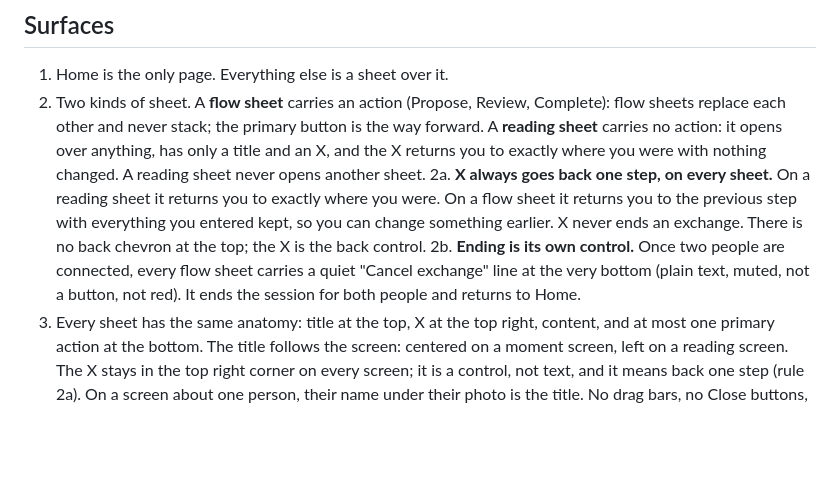
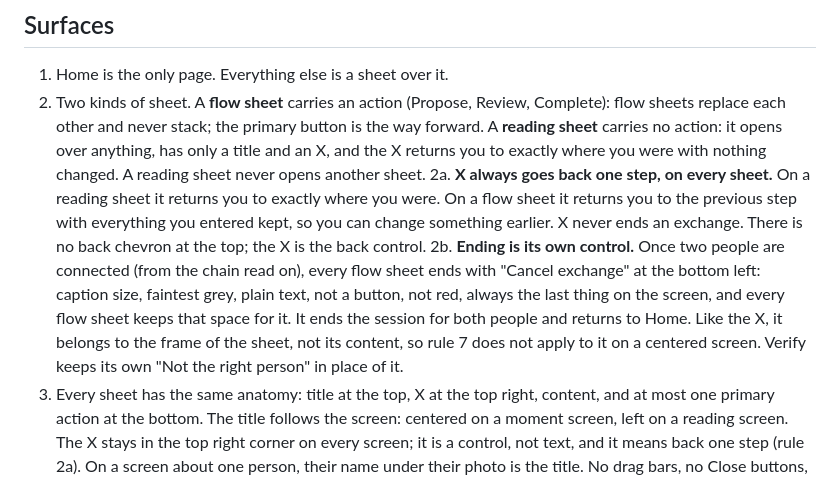
Before and after one commit to humanexchangeprotocol/human-exchange-protocol, a Markdown page: DESIGN.md, the part around the change. GitHub-like rendering; blank space fills up the shorter version.

Commit message:
DESIGN.md 2b: Cancel exchange at bottom left, frame control, space always kept (Michael, Oct 2)

```diff
--- a/DESIGN.md
+++ b/DESIGN.md
@@ -7,7 +7,7 @@ One page. Every surface we touch follows these rules from the day they are writt
 1. Home is the only page. Everything else is a sheet over it.
 2. Two kinds of sheet. A **flow sheet** carries an action (Propose, Review, Complete): flow sheets replace each other and never stack; the primary button is the way forward. A **reading sheet** carries no action: it opens over anything, has only a title and an X, and the X returns you to exactly where you were with nothing changed. A reading sheet never opens another sheet.
 2a. **X always goes back one step, on every sheet.** On a reading sheet it returns you to exactly where you were. On a flow sheet it returns you to the previous step with everything you entered kept, so you can change something earlier. X never ends an exchange. There is no back chevron at the top; the X is the back control.
-2b. **Ending is its own control.** Once two people are connected, every flow sheet carries a quiet "Cancel exchange" line at the very bottom (plain text, muted, not a button, not red). It ends the session for both people and returns to Home.
+2b. **Ending is its own control.** Once two people are connected (from the chain read on), every flow sheet ends with "Cancel exchange" at the bottom left: caption size, faintest grey, plain text, not a button, not red, always the last thing on the screen, and every flow sheet keeps that space for it. It ends the session for both people and returns to Home. Like the X, it belongs to the frame of the sheet, not its content, so rule 7 does not apply to it on a centered screen. Verify keeps its own "Not the right person" in place of it.
 3. Every sheet has the same anatomy: title at the top, X at the top right, content, and at most one primary action at the bottom. The title follows the screen: centered on a moment screen, left on a reading screen. The X stays in the top right corner on every screen; it is a control, not text, and it means back one step (rule 2a). On a screen about one person, their name under their photo is the title. No drag bars, no Close buttons, no pop-ups.
 4. A sheet is phone-shaped on every device: maximum width 420px, centered. A wide screen gets the same sheet in the middle of the window, never a stretched layout.
 
```
